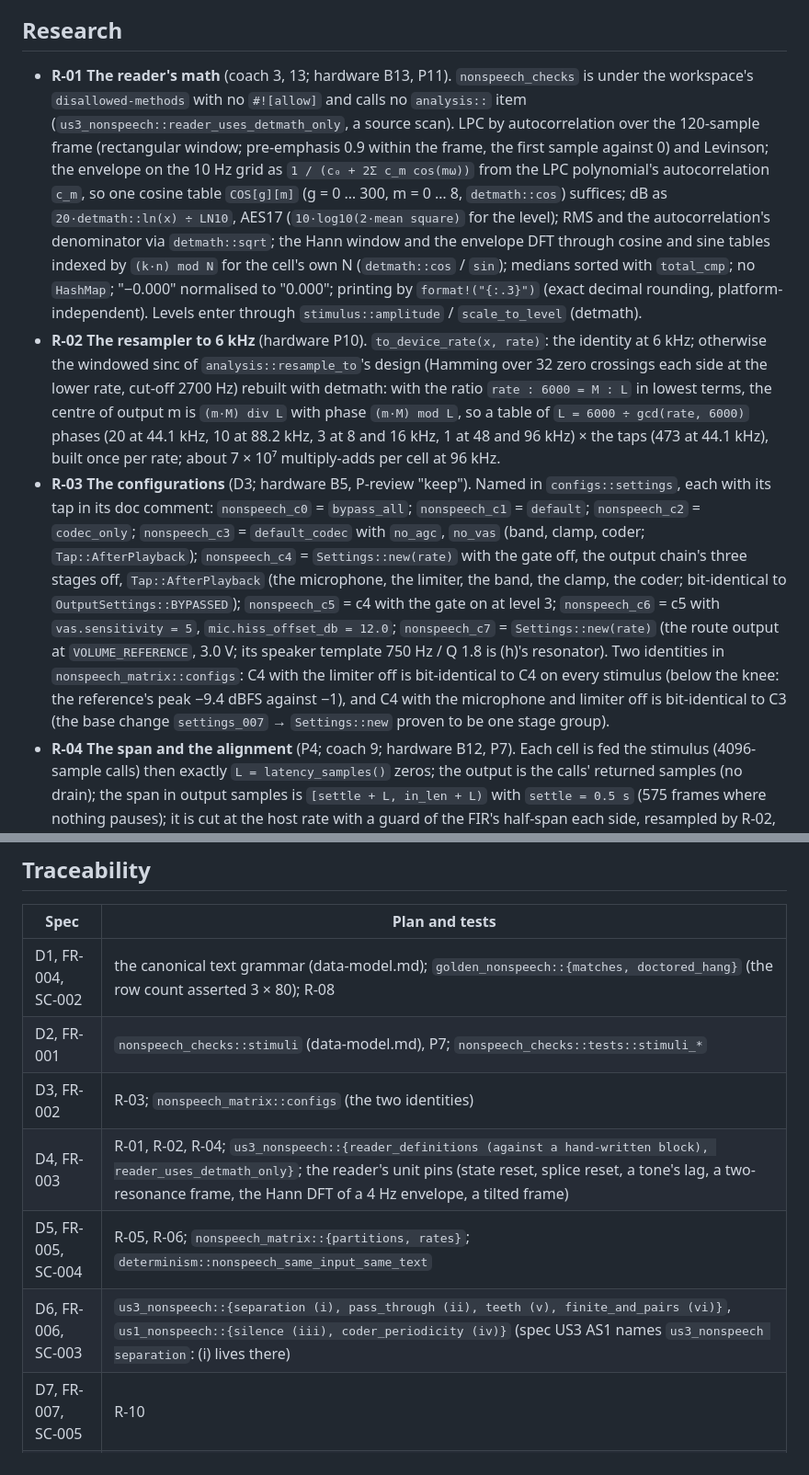
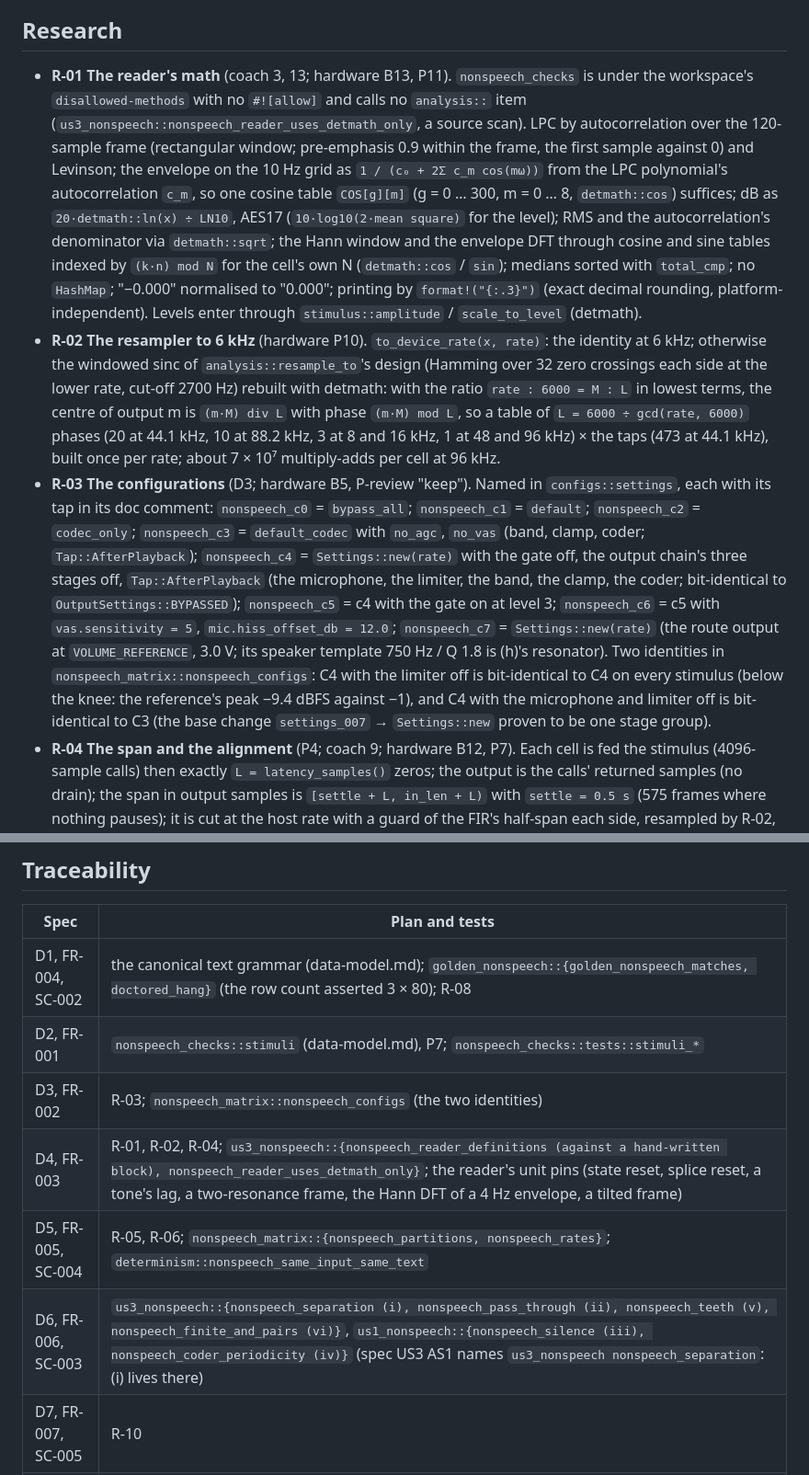
Before and after one commit to chancehouston/rr-dr60-emu, a Markdown page: specs/029-nonspeech-report/plan.md, 2 parts joined by grey strips. Shown at 92% size. GitHub-like rendering.

Commit message:
docs(029): the analysis step's naming drift (the tests' nonspeech_ names in the artifacts; P5's coverage clause)
Co-Authored-By: Claude Fable 5.1 <noreply@anthropic.com>

```diff
--- a/specs/029-nonspeech-report/plan.md
+++ b/specs/029-nonspeech-report/plan.md
@@ -41,9 +41,9 @@ Rust 2024, MSRV 1.85; the `rr_dr60_harness` crate only (unpublished; `std`). No
 
 ## Research
 
-- **R-01 The reader's math** (coach 3, 13; hardware B13, P11). `nonspeech_checks` is under the workspace's `disallowed-methods` with no `#![allow]` and calls no `analysis::` item (`us3_nonspeech::reader_uses_detmath_only`, a source scan). LPC by autocorrelation over the 120-sample frame (rectangular window; pre-emphasis 0.9 within the frame, the first sample against 0) and Levinson; the envelope on the 10 Hz grid as `1 / (c₀ + 2Σ c_m cos(mω))` from the LPC polynomial's autocorrelation `c_m`, so one cosine table `COS[g][m]` (g = 0 … 300, m = 0 … 8, `detmath::cos`) suffices; dB as `20·detmath::ln(x) ÷ LN10`, AES17 (`10·log10(2·mean square)` for the level); RMS and the autocorrelation's denominator via `detmath::sqrt`; the Hann window and the envelope DFT through cosine and sine tables indexed by `(k·n) mod N` for the cell's own N (`detmath::cos` / `sin`); medians sorted with `total_cmp`; no `HashMap`; "−0.000" normalised to "0.000"; printing by `format!("{:.3}")` (exact decimal rounding, platform-independent). Levels enter through `stimulus::amplitude` / `scale_to_level` (detmath).
+- **R-01 The reader's math** (coach 3, 13; hardware B13, P11). `nonspeech_checks` is under the workspace's `disallowed-methods` with no `#![allow]` and calls no `analysis::` item (`us3_nonspeech::nonspeech_reader_uses_detmath_only`, a source scan). LPC by autocorrelation over the 120-sample frame (rectangular window; pre-emphasis 0.9 within the frame, the first sample against 0) and Levinson; the envelope on the 10 Hz grid as `1 / (c₀ + 2Σ c_m cos(mω))` from the LPC polynomial's autocorrelation `c_m`, so one cosine table `COS[g][m]` (g = 0 … 300, m = 0 … 8, `detmath::cos`) suffices; dB as `20·detmath::ln(x) ÷ LN10`, AES17 (`10·log10(2·mean square)` for the level); RMS and the autocorrelation's denominator via `detmath::sqrt`; the Hann window and the envelope DFT through cosine and sine tables indexed by `(k·n) mod N` for the cell's own N (`detmath::cos` / `sin`); medians sorted with `total_cmp`; no `HashMap`; "−0.000" normalised to "0.000"; printing by `format!("{:.3}")` (exact decimal rounding, platform-independent). Levels enter through `stimulus::amplitude` / `scale_to_level` (detmath).
 - **R-02 The resampler to 6 kHz** (hardware P10). `to_device_rate(x, rate)`: the identity at 6 kHz; otherwise the windowed sinc of `analysis::resample_to`'s design (Hamming over 32 zero crossings each side at the lower rate, cut-off 2700 Hz) rebuilt with detmath: with the ratio `rate : 6000 = M : L` in lowest terms, the centre of output m is `(m·M) div L` with phase `(m·M) mod L`, so a table of `L = 6000 ÷ gcd(rate, 6000)` phases (20 at 44.1 kHz, 10 at 88.2 kHz, 3 at 8 and 16 kHz, 1 at 48 and 96 kHz) × the taps (473 at 44.1 kHz), built once per rate; about 7 × 10⁷ multiply-adds per cell at 96 kHz.
-- **R-03 The configurations** (D3; hardware B5, P-review "keep"). Named in `configs::settings`, each with its tap in its doc comment: `nonspeech_c0` = `bypass_all`; `nonspeech_c1` = `default`; `nonspeech_c2` = `codec_only`; `nonspeech_c3` = `default_codec` with `no_agc`, `no_vas` (band, clamp, coder; `Tap::AfterPlayback`); `nonspeech_c4` = `Settings::new(rate)` with the gate off, the output chain's three stages off, `Tap::AfterPlayback` (the microphone, the limiter, the band, the clamp, the coder; bit-identical to `OutputSettings::BYPASSED`); `nonspeech_c5` = c4 with the gate on at level 3; `nonspeech_c6` = c5 with `vas.sensitivity = 5`, `mic.hiss_offset_db = 12.0`; `nonspeech_c7` = `Settings::new(rate)` (the route output at `VOLUME_REFERENCE`, 3.0 V; its speaker template 750 Hz / Q 1.8 is (h)'s resonator). Two identities in `nonspeech_matrix::configs`: C4 with the limiter off is bit-identical to C4 on every stimulus (below the knee: the reference's peak −9.4 dBFS against −1), and C4 with the microphone and limiter off is bit-identical to C3 (the base change `settings_007` → `Settings::new` proven to be one stage group).
+- **R-03 The configurations** (D3; hardware B5, P-review "keep"). Named in `configs::settings`, each with its tap in its doc comment: `nonspeech_c0` = `bypass_all`; `nonspeech_c1` = `default`; `nonspeech_c2` = `codec_only`; `nonspeech_c3` = `default_codec` with `no_agc`, `no_vas` (band, clamp, coder; `Tap::AfterPlayback`); `nonspeech_c4` = `Settings::new(rate)` with the gate off, the output chain's three stages off, `Tap::AfterPlayback` (the microphone, the limiter, the band, the clamp, the coder; bit-identical to `OutputSettings::BYPASSED`); `nonspeech_c5` = c4 with the gate on at level 3; `nonspeech_c6` = c5 with `vas.sensitivity = 5`, `mic.hiss_offset_db = 12.0`; `nonspeech_c7` = `Settings::new(rate)` (the route output at `VOLUME_REFERENCE`, 3.0 V; its speaker template 750 Hz / Q 1.8 is (h)'s resonator). Two identities in `nonspeech_matrix::nonspeech_configs`: C4 with the limiter off is bit-identical to C4 on every stimulus (below the knee: the reference's peak −9.4 dBFS against −1), and C4 with the microphone and limiter off is bit-identical to C3 (the base change `settings_007` → `Settings::new` proven to be one stage group).
 - **R-04 The span and the alignment** (P4; coach 9; hardware B12, P7). Each cell is fed the stimulus (4096-sample calls) then exactly `L = latency_samples()` zeros; the output is the calls' returned samples (no drain); the span in output samples is `[settle + L, in_len + L)` with `settle = 0.5 s` (575 frames where nothing pauses); it is cut at the host rate with a guard of the FIR's half-span each side, resampled by R-02, the guard dropped, framed; in drop mode (C5, C7 on pausing stimuli) the output is shorter and the span ends at the output's end (kept output, said in the report). Splices: a splice resets every frame-to-frame state and measure (3)'s 100-sample history (zeroed) at the 6 kHz frame containing `⌊one_pass_splice_output_position(e) · 6000 ÷ rate⌋ − (the span's start at 6 kHz)` (spec 028's heard point; a reader unit pin). Measure (6) prints "—" whenever the span contains a splice or is under 90 % active; inactive frames enter the log-envelope series at the −75 dBFS floor. The pass-through check (D6 ii) reads the input over `[settle, in_len)` through the same reader: at 6 kHz the two sample sets are identical (L = 0, verified), so bit for bit; elsewhere the engine's own resampler pair and a sub-sample residue remain, bounded by R-05b.
 - **R-05 The cross-rate spread** (D5, P6; coach 18; hardware P8). From the hardware review's probes with the D4 definitions (the `r_fix` column is measure (3)): periodicity C3 0.287 / 0.287 / 0.285 and C1 0.241 / 0.237 / 0.236 at 6 / 48 / 44.1 kHz, so (iv)'s C3 − C1 is +0.044 … +0.054 (bound +0.03 holds); the 2 – 8 Hz share on steady noise over active frames 0.24 – 0.31 across rates (realisation noise: each rate its own noise), so the share's tolerance will be about 0.1, not 0.05. The rule, applied after the first harness print and recorded in a dated Clarifications session: tolerance = 2 × the printed spread, floors 0.01 (periodicity, fractions), 0.1 (peaks), 0.1 (shares), 0.2 dB (flux), 1 dB (level), ±1 frame (counts); scope as P6; a regression guard, not a precision figure.
 - **R-05b D6 ii's tolerances** (coach 4). Per continuous measure: 2 × max |C0 − input-own| over the stimuli at the measurement rates, floors 0.001 (fractions, periodicity), 0.1 Hz (movement), 0.01 dB (level, flux); counts ±1 frame; recorded in the same session before the bless; step 3 asserts (ii) bit for bit at 6 kHz and reports the other rates; step 5b asserts them, shown red with a doctored tolerance then green.
@@ -58,12 +58,12 @@ Rust 2024, MSRV 1.85; the `rr_dr60_harness` crate only (unpublished; `std`). No
 
 | Spec | Plan and tests |
 |---|---|
-| D1, FR-004, SC-002 | the canonical text grammar (data-model.md); `golden_nonspeech::{matches, doctored_hang}` (the row count asserted 3 × 80); R-08 |
+| D1, FR-004, SC-002 | the canonical text grammar (data-model.md); `golden_nonspeech::{golden_nonspeech_matches, doctored_hang}` (the row count asserted 3 × 80); R-08 |
 | D2, FR-001 | `nonspeech_checks::stimuli` (data-model.md), P7; `nonspeech_checks::tests::stimuli_*` |
-| D3, FR-002 | R-03; `nonspeech_matrix::configs` (the two identities) |
-| D4, FR-003 | R-01, R-02, R-04; `us3_nonspeech::{reader_definitions (against a hand-written block), reader_uses_detmath_only}`; the reader's unit pins (state reset, splice reset, a tone's lag, a two-resonance frame, the Hann DFT of a 4 Hz envelope, a tilted frame) |
-| D5, FR-005, SC-004 | R-05, R-06; `nonspeech_matrix::{partitions, rates}`; `determinism::nonspeech_same_input_same_text` |
-| D6, FR-006, SC-003 | `us3_nonspeech::{separation (i), pass_through (ii), teeth (v), finite_and_pairs (vi)}`, `us1_nonspeech::{silence (iii), coder_periodicity (iv)}` (spec US3 AS1 names `us3_nonspeech separation`: (i) lives there) |
+| D3, FR-002 | R-03; `nonspeech_matrix::nonspeech_configs` (the two identities) |
+| D4, FR-003 | R-01, R-02, R-04; `us3_nonspeech::{nonspeech_reader_definitions (against a hand-written block), nonspeech_reader_uses_detmath_only}`; the reader's unit pins (state reset, splice reset, a tone's lag, a two-resonance frame, the Hann DFT of a 4 Hz envelope, a tilted frame) |
+| D5, FR-005, SC-004 | R-05, R-06; `nonspeech_matrix::{nonspeech_partitions, nonspeech_rates}`; `determinism::nonspeech_same_input_same_text` |
+| D6, FR-006, SC-003 | `us3_nonspeech::{nonspeech_separation (i), nonspeech_pass_through (ii), nonspeech_teeth (v), nonspeech_finite_and_pairs (vi)}`, `us1_nonspeech::{nonspeech_silence (iii), nonspeech_coder_periodicity (iv)}` (spec US3 AS1 names `us3_nonspeech nonspeech_separation`: (i) lives there) |
 | D7, FR-007, SC-005 | R-10 |
 | D8, FR-008, SC-001 | R-09; `us2_cross_check::{guide_nonspeech, readme}` |
 | FR-009 | R-11; `mutation::nonspeech::*` |
```
Also changed, not shown: other parts of specs/029-nonspeech-report/plan.md (+1 -1 lines), specs/029-nonspeech-report/spec.md (+4 -4 lines), specs/029-nonspeech-report/tasks.md (+8 -8 lines).
